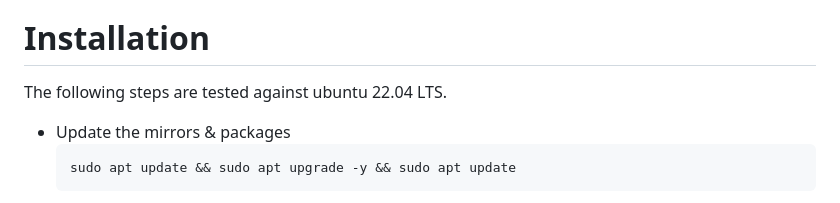
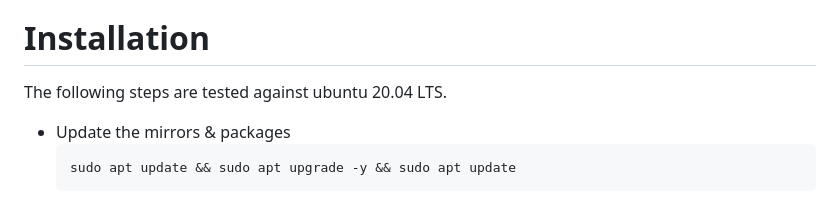
Before and after one commit to FireHead90544/rudra-django, a Markdown page: README.md, the part around the change. Drawn GitHub-style.

````diff
--- a/README.md
+++ b/README.md
@@ -2,7 +2,7 @@
 My Awesome Portfolio Website Built w/ Django & TailwindCSS
 
 # Installation
-The following steps are tested against ubuntu 22.04 LTS.
+The following steps are tested against ubuntu 20.04 LTS.
 - Update the mirrors & packages
   ```bash
   sudo apt update && sudo apt upgrade -y && sudo apt update
````
